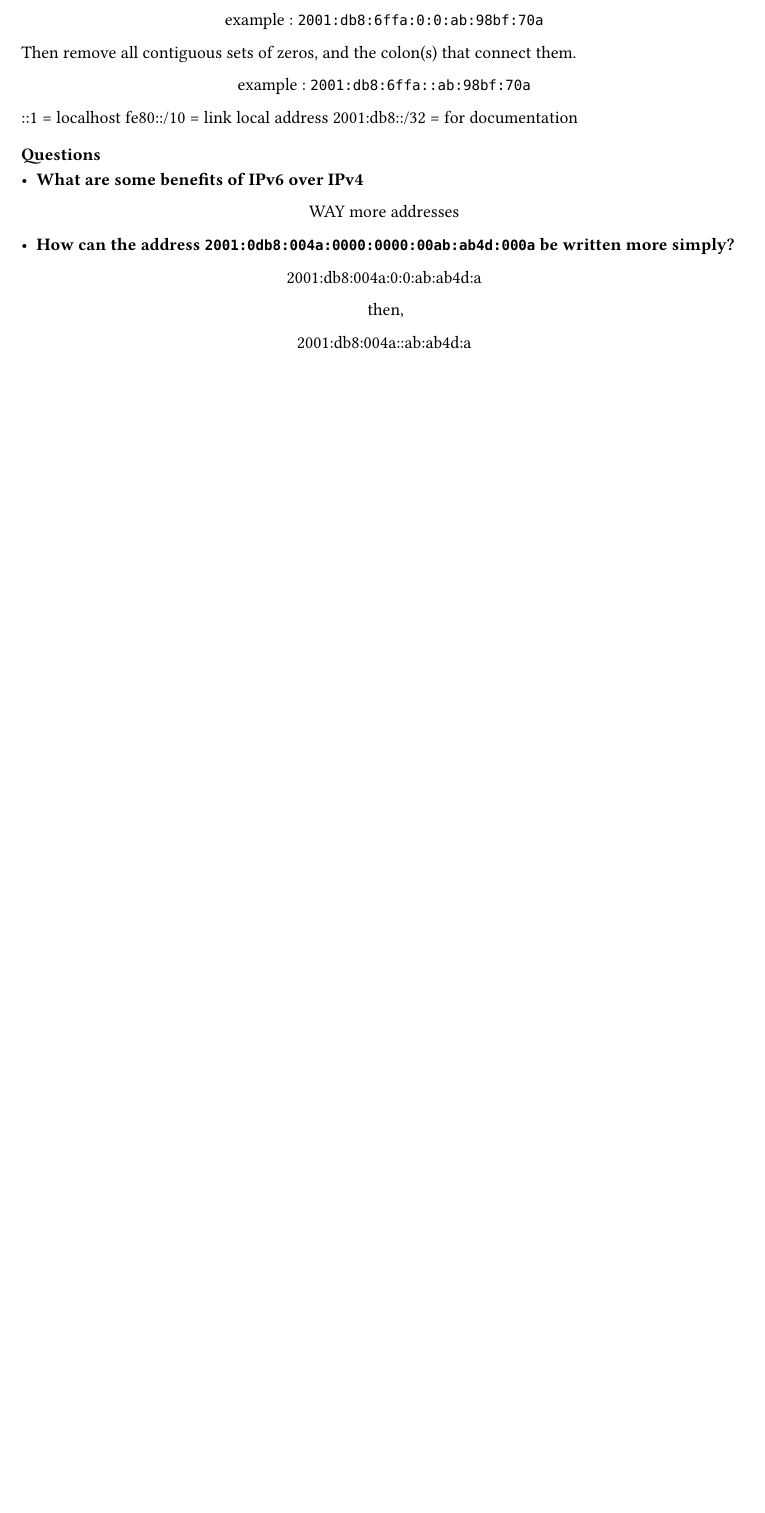
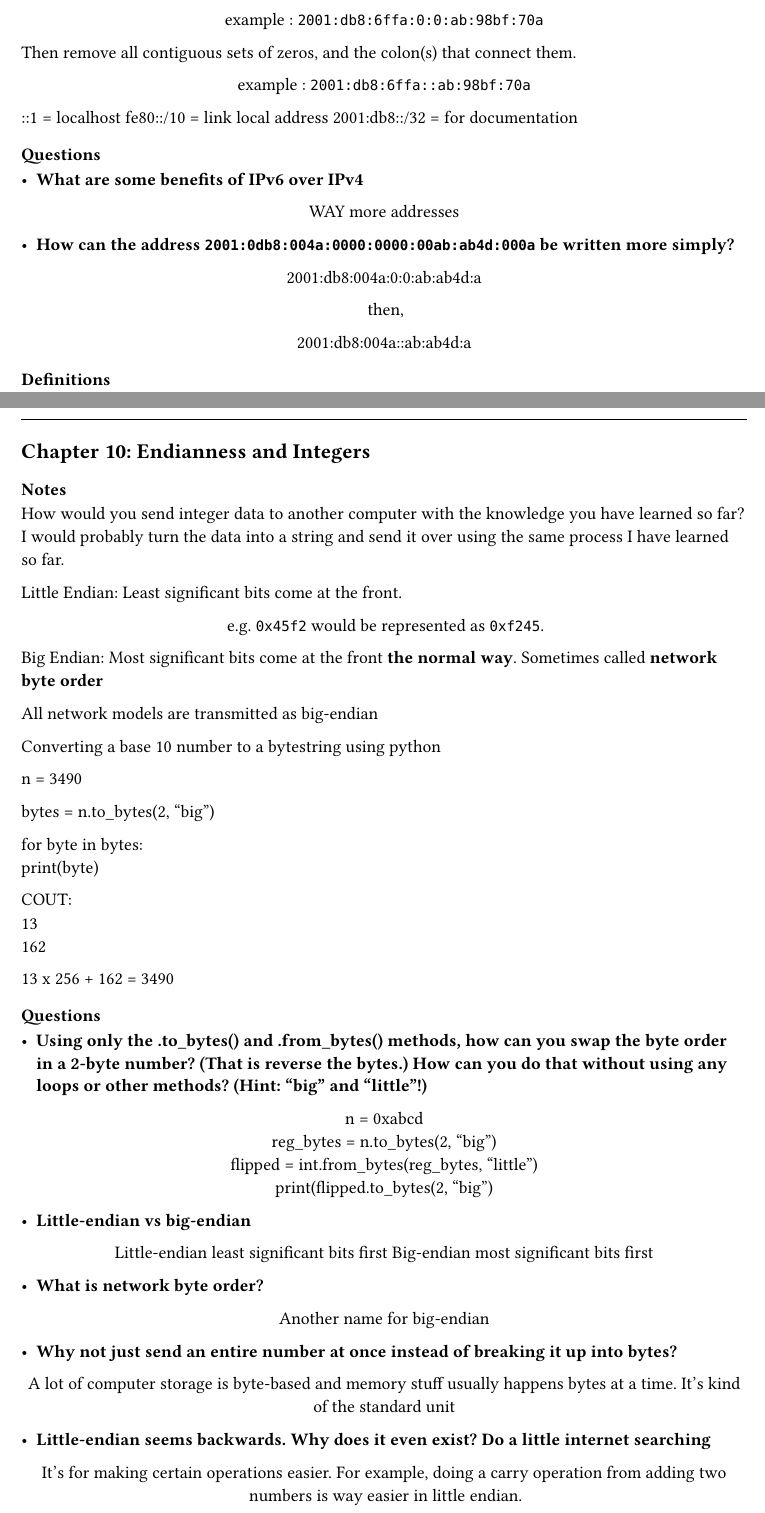
Before and after one commit to carlos-mercado/network-concepts-notes, a Typst document (notes.typ): part of page 8 of 8 before the commit and two parts of pages 8 and 9 of 9 after it, the two joined at a grey line, cut so that both start at the same text, the shorter picture padded with empty space. Compiled offline with Typst 0.15.

Commit message:
another chapter

```diff
--- a/notes.typ
+++ b/notes.typ
@@ -311,3 +311,68 @@ then,
 
 2001:db8:004a::ab:ab4d:a
 ])
+
+
+=== Definitions
+
+#pagebreak()
+#line(length: 100%)
+== Chapter 10: Endianness and Integers
+
+=== Notes
+How would you send integer data to another computer with the knowledge you have learned so far? I would probably turn the data into a string and send it over using the same process I have learned so far.
+
+Little Endian: Least significant bits come at the front. \
+#align(center, block[
+e.g. `0x45f2` would be represented as `0xf245`.
+])
+Big Endian: Most significant bits come at the front *the normal way*. Sometimes called *network byte order*\
+
+All network models are transmitted as big-endian
+
+Converting a base 10 number to a bytestring using python
+
+n = 3490
+
+bytes = n.to_bytes(2, "big")
+
+for byte in bytes:\
+print(byte)
+
+COUT:\
+13 \
+162 \
+
+13 x 256 + 162 = 3490
+
+=== Questions
+
+- *Using only the .to_bytes() and .from_bytes() methods, how can you swap the byte order in a 2-byte number? (That is reverse the bytes.) How can you do that without using any loops or other methods? (Hint: "big" and "little"!)* \
+#align(center, block[
+  n = 0xabcd\
+  reg_bytes = n.to_bytes(2, "big") \
+  flipped = int.from_bytes(reg_bytes, "little")\
+  print(flipped.to_bytes(2, "big")\
+])
+
+- *Little-endian vs big-endian* \
+#align(center, block[
+  Little-endian least significant bits first
+  Big-endian most significant bits first
+])
+
+- *What is network byte order? * \
+#align(center, block[
+  Another name for big-endian
+])
+
+- *Why not just send an entire number at once instead of breaking it up into bytes?* \
+#align(center, block[
+  A lot of computer storage is byte-based and memory stuff usually happens bytes at a time. It's kind of the standard unit
+])
+
+
+- *Little-endian seems backwards. Why does it even exist? Do a little internet searching* \
+#align(center, block[
+  It's for making certain operations easier. For example, doing a carry operation from adding two numbers is way easier in little endian.
+])
```
Also changed, not shown: 1 other file.
